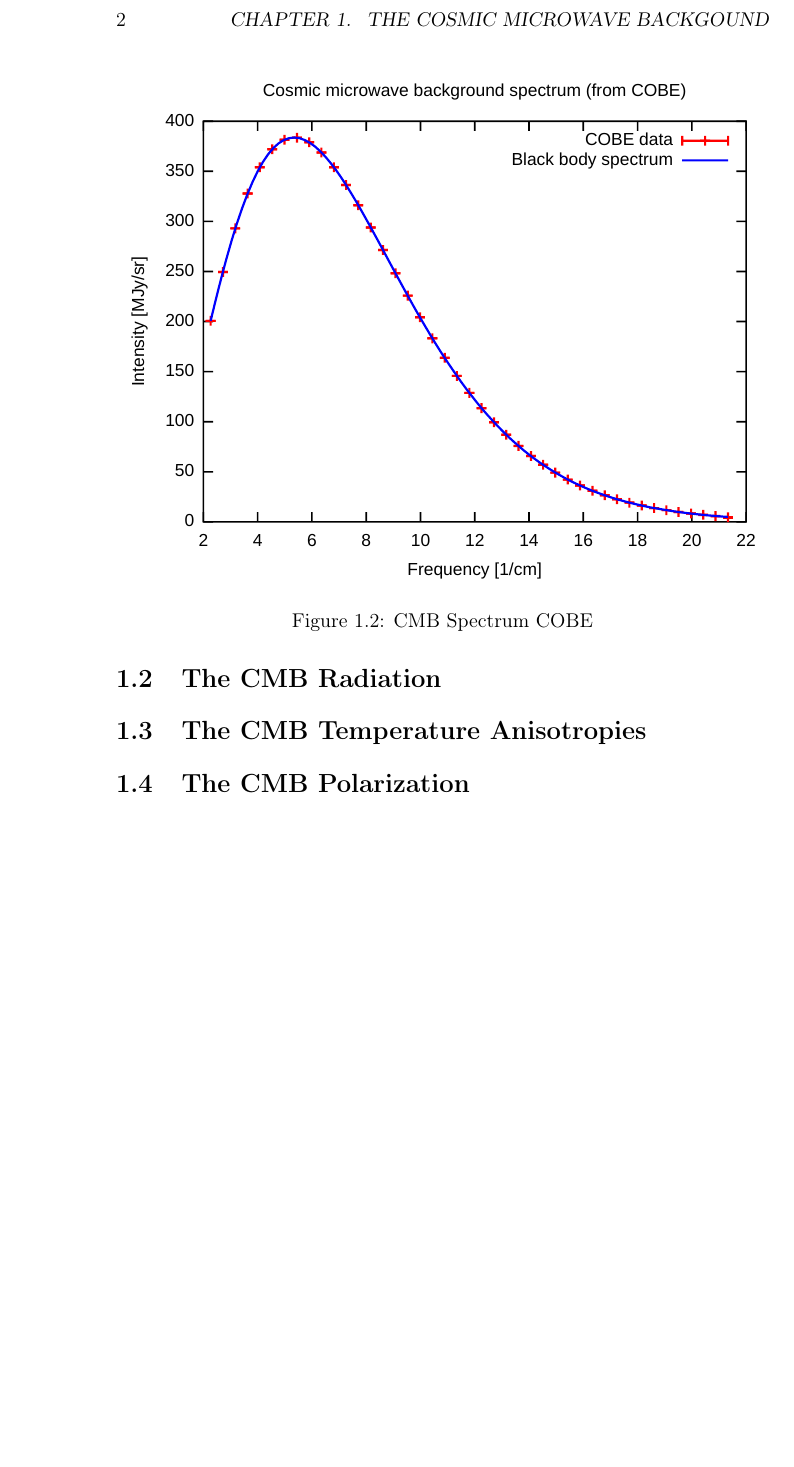
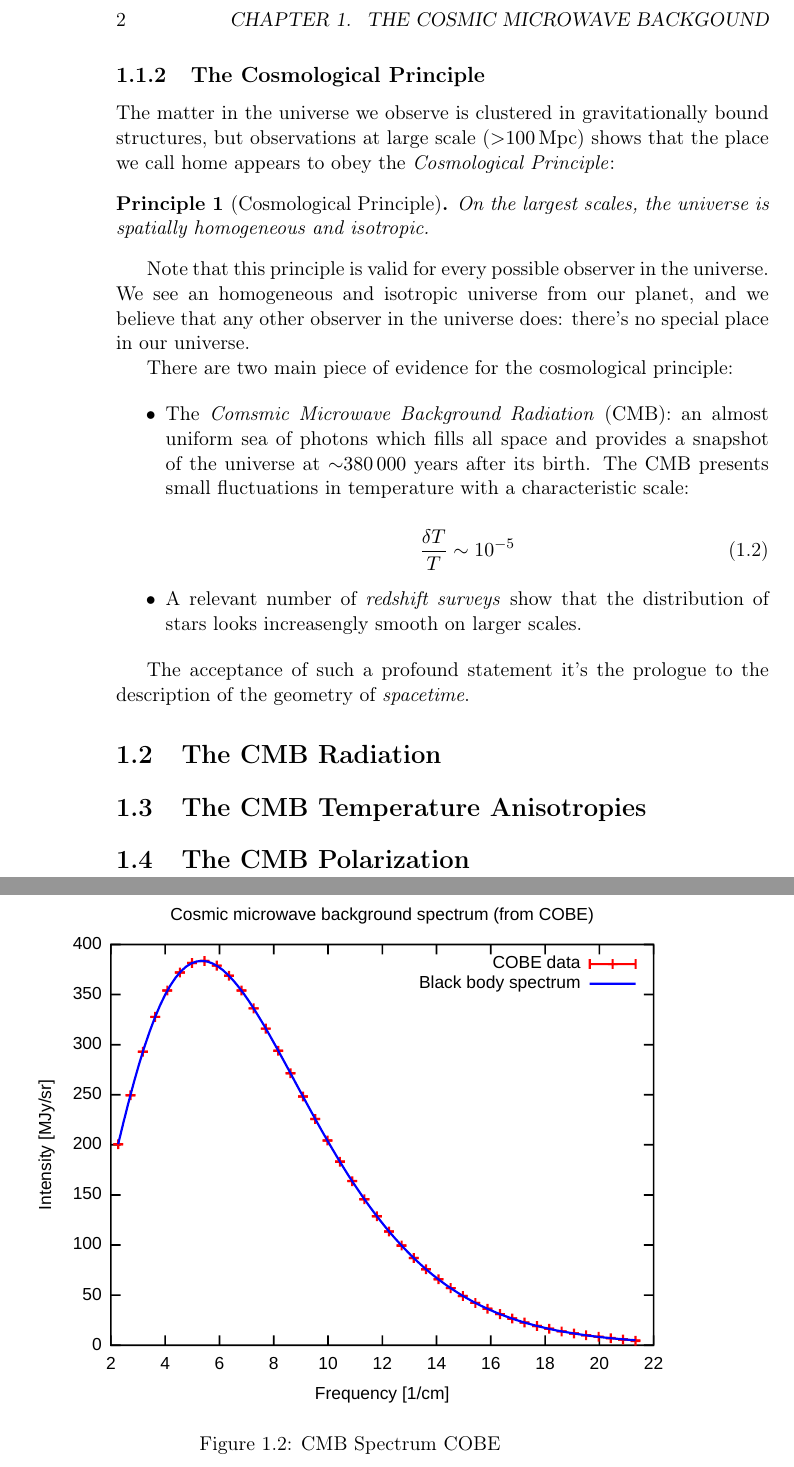
Before and after one commit to savaroskij/Thesis_Paper, a LaTeX thesis (thesis.tex, which reads chapters/ch1/ch1.tex): part of page 12 of 36 before the commit and two parts of pages 12 and 13 of 36 after it, the two joined at a grey line, cut so that both start at the same text, the shorter picture padded with empty space. Compiled offline with pdfLaTeX.

Commit message:
Add cosmological principle subsection

```diff
--- a/chapters/ch1/ch1.tex
+++ b/chapters/ch1/ch1.tex
@@ -31,6 +31,42 @@ observations, as a consequence of the field equations of the theory of the
 an elegant and powerful assumption about the structure of our universe:
 the \emph{Cosmological Principle}.
 
+\subsection{The Cosmological Principle}\label{ss:cosmological_principle}
+
+The matter in the universe we observe is clustered in gravitationally bound
+structures, but observations at large scale (\SI{> 100}{\mega\parsec}) shows
+that the place we call home appears to obey the \emph{Cosmological
+Principle}:
+
+\begin{principle}[Cosmological Principle]
+        On the largest scales, the universe is spatially homogeneous and isotropic.
+\end{principle}
+
+Note that this principle is valid for every possible observer in the
+universe. We see an homogeneous and isotropic universe from our planet, and
+we believe that any other observer in the universe does: there's no special
+place in our universe.
+
+There are two main piece of evidence for the cosmological principle:
+
+\begin{itemize}
+        \item The \emph{Comsmic Microwave Background Radiation} (CMB): an almost
+        uniform sea of photons which fills all space and provides a snapshot of the
+        universe at \num{\sim 380000} years after its birth. The CMB
+        presents small fluctuations in temperature with a characteristic
+        scale:
+
+        \begin{equation}
+                \frac{\var{T}}{T} \sim \num{e-5}
+        \end{equation}
+
+        \item A relevant number of \emph{redshift surveys} show that the
+        distribution of stars looks increasengly smooth on larger scales.
+\end{itemize}
+
+The acceptance of such a profound statement it's the prologue to the
+description of the geometry of \emph{spacetime}.
+
 \section{The CMB Radiation}
 
 \begin{figure}
```
